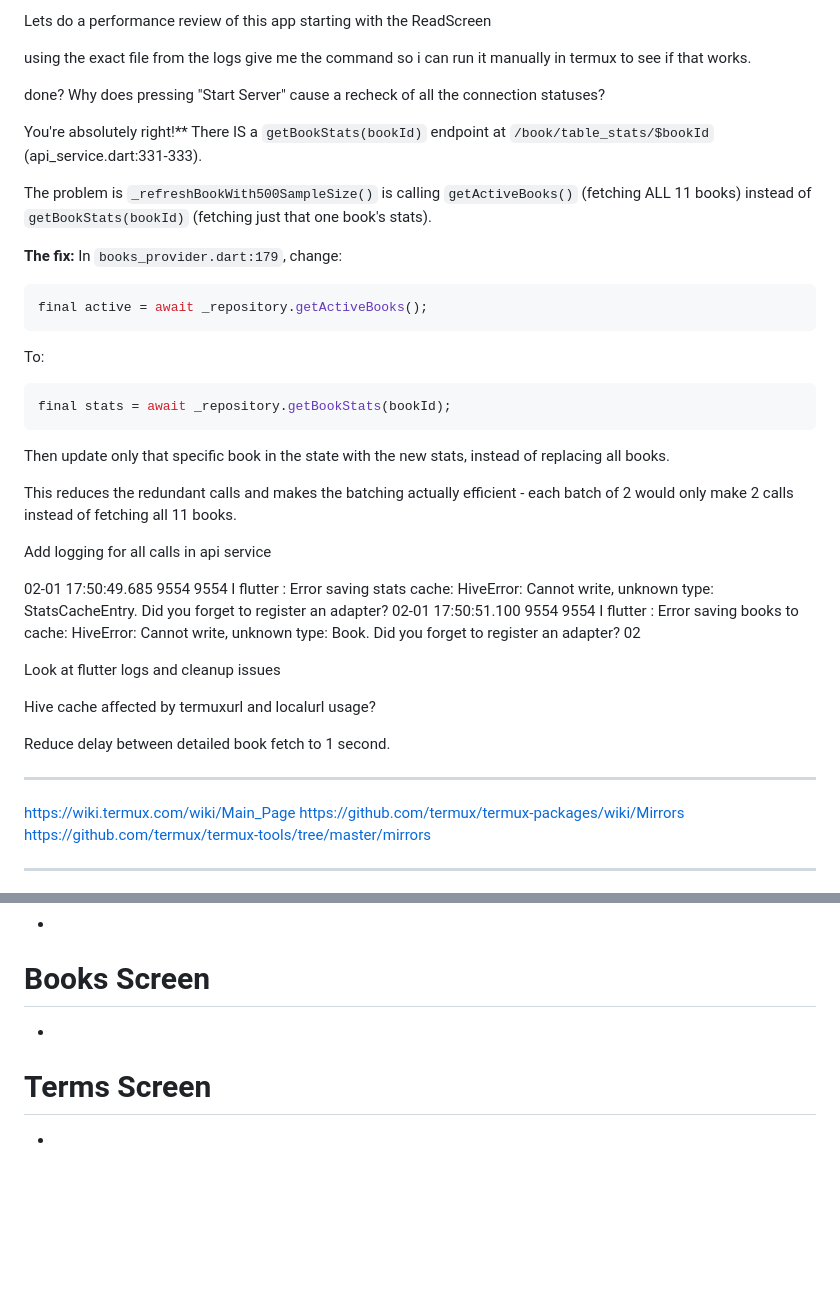
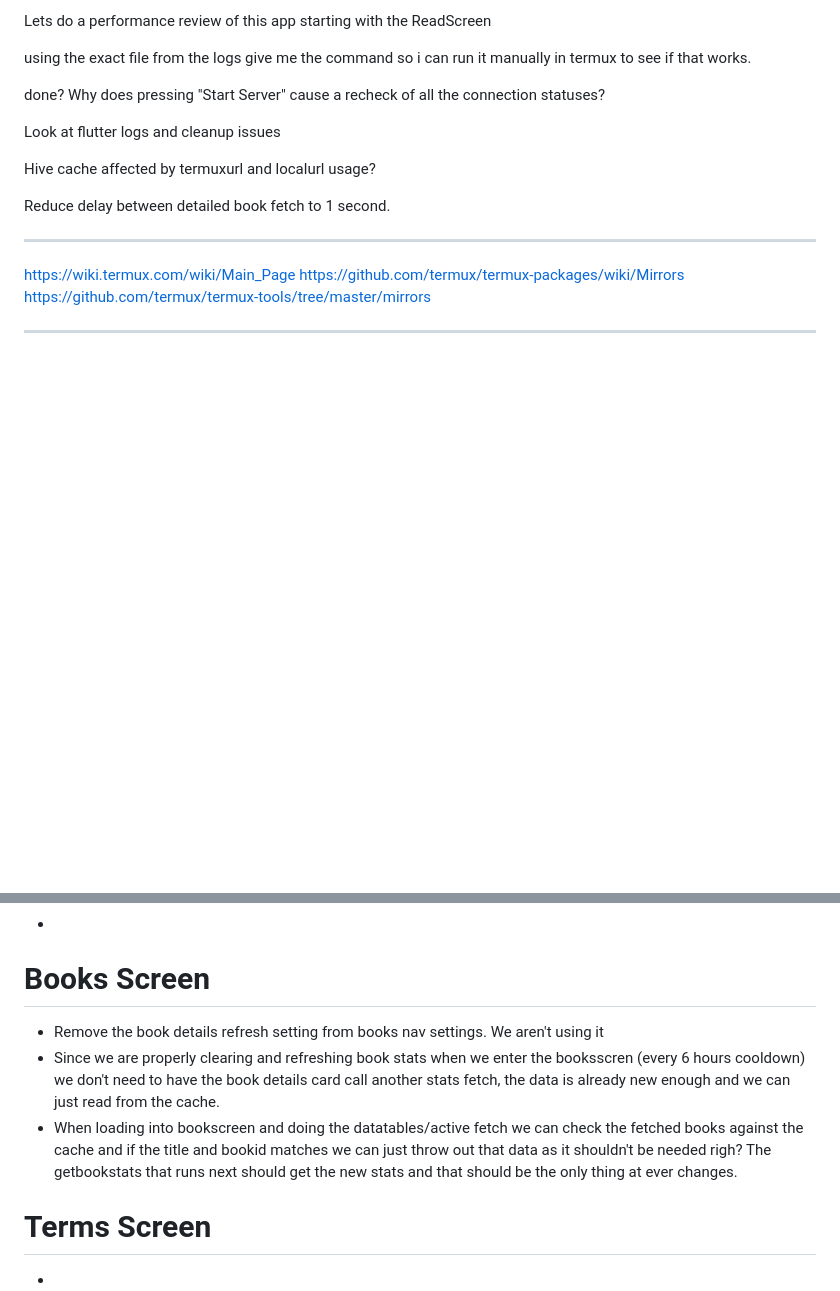
Before and after one commit to schlick7/LuteForMobile, a Markdown page: docs/stuff.md, 2 parts joined by grey strips. GitHub-like rendering; blank space fills up the shorter version.

````diff
--- a/docs/stuff.md
+++ b/docs/stuff.md
@@ -10,34 +10,6 @@ using the exact file from the logs give me the command so i can run it manually
 done? Why does pressing "Start Server" cause a recheck of all the connection statuses?
 
 
-
-
-You're absolutely right!** There IS a `getBookStats(bookId)` endpoint at `/book/table_stats/$bookId` (api_service.dart:331-333).
-
-The problem is `_refreshBookWith500SampleSize()` is calling `getActiveBooks()` (fetching ALL 11 books) instead of `getBookStats(bookId)` (fetching just that one book's stats).
-
-**The fix:**
-In `books_provider.dart:179`, change:
-```dart
-final active = await _repository.getActiveBooks();
-```
-To:
-```dart
-final stats = await _repository.getBookStats(bookId);
-```
-
-Then update only that specific book in the state with the new stats, instead of replacing all books.
-
-This reduces the redundant calls and makes the batching actually efficient - each batch of 2 would only make 2 calls instead of fetching all 11 books.
-
-
-
-Add logging for all calls in api service
-
-
-02-01 17:50:49.685  9554  9554 I flutter : Error saving stats cache: HiveError: Cannot write, unknown type: StatsCacheEntry. Did you forget to register an adapter?
-02-01 17:50:51.100  9554  9554 I flutter : Error saving books to cache: HiveError: Cannot write, unknown type: Book. Did you forget to register an adapter?
-02
 
 Look at flutter logs and cleanup issues
 
@@ -83,7 +55,9 @@ The auto backups are triggering constantly instead of the server doing it on its
 -
 
 # Books Screen
--
+- Remove the book details refresh setting from books nav settings. We aren't using it
+- Since we are properly clearing and refreshing book stats when we enter the booksscren (every 6 hours cooldown)  we don't need to have the book details card call another stats fetch, the data is already new enough and we can just read from the cache.
+- When loading into bookscreen and doing the datatables/active fetch we can check the fetched books against the cache and if the title and bookid matches we can just throw out that data as it shouldn't be needed righ? The getbookstats that runs next should get the new stats and that should be the only thing at ever changes.
 
 # Terms Screen
 -
````
